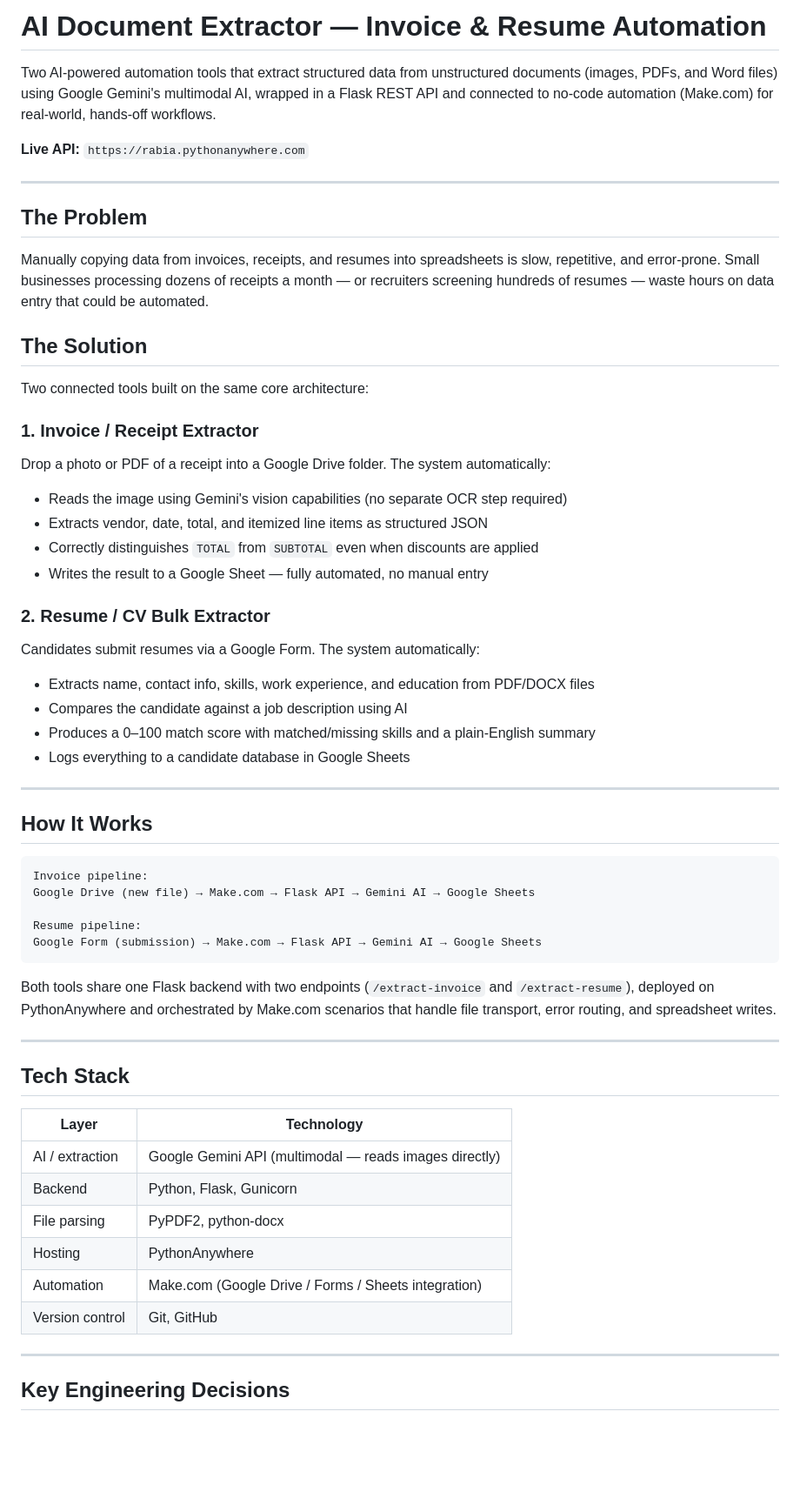
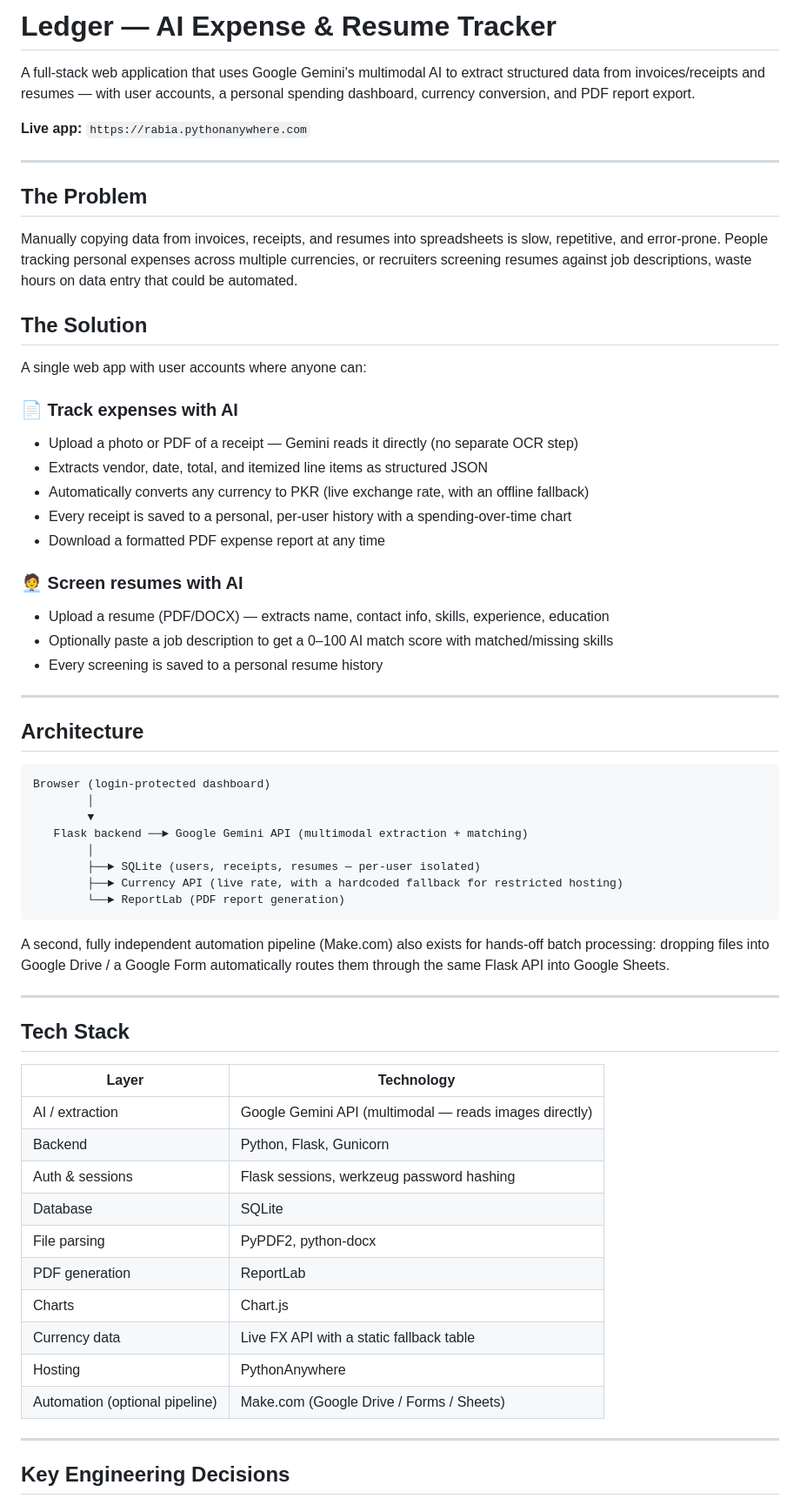
Before and after one commit to khalidrabia671-cloud/ai-ledger-expense-resume-tracker, a Markdown page: README.md, the part around one of its changes. Shown at 87% size. GitHub-like rendering; blank space fills up the shorter version.

````diff
--- a/README.md
+++ b/README.md
@@ -1,46 +1,47 @@
-# AI Document Extractor — Invoice & Resume Automation
+# Ledger — AI Expense & Resume Tracker
 
-Two AI-powered automation tools that extract structured data from unstructured documents (images, PDFs, and Word files) using Google Gemini's multimodal AI, wrapped in a Flask REST API and connected to no-code automation (Make.com) for real-world, hands-off workflows.
+A full-stack web application that uses Google Gemini's multimodal AI to extract structured data from invoices/receipts and resumes — with user accounts, a personal spending dashboard, currency conversion, and PDF report export.
 
-**Live API:** `https://rabia.pythonanywhere.com`
+**Live app:** `https://rabia.pythonanywhere.com`
 
 ---
 
 ## The Problem
 
-Manually copying data from invoices, receipts, and resumes into spreadsheets is slow, repetitive, and error-prone. Small businesses processing dozens of receipts a month — or recruiters screening hundreds of resumes — waste hours on data entry that could be automated.
+Manually copying data from invoices, receipts, and resumes into spreadsheets is slow, repetitive, and error-prone. People tracking personal expenses across multiple currencies, or recruiters screening resumes against job descriptions, waste hours on data entry that could be automated.
 
 ## The Solution
 
-Two connected tools built on the same core architecture:
+A single web app with user accounts where anyone can:
 
-### 1. Invoice / Receipt Extractor
-Drop a photo or PDF of a receipt into a Google Drive folder. The system automatically:
-- Reads the image using Gemini's vision capabilities (no separate OCR step required)
+### 📄 Track expenses with AI
+- Upload a photo or PDF of a receipt — Gemini reads it directly (no separate OCR step)
 - Extracts vendor, date, total, and itemized line items as structured JSON
-- Correctly distinguishes `TOTAL` from `SUBTOTAL` even when discounts are applied
-- Writes the result to a Google Sheet — fully automated, no manual entry
+- Automatically converts any currency to PKR (live exchange rate, with an offline fallback)
+- Every receipt is saved to a personal, per-user history with a spending-over-time chart
+- Download a formatted PDF expense report at any time
 
-### 2. Resume / CV Bulk Extractor
-Candidates submit resumes via a Google Form. The system automatically:
-- Extracts name, contact info, skills, work experience, and education from PDF/DOCX files
-- Compares the candidate against a job description using AI
-- Produces a 0–100 match score with matched/missing skills and a plain-English summary
-- Logs everything to a candidate database in Google Sheets
+### 🧑‍💼 Screen resumes with AI
+- Upload a resume (PDF/DOCX) — extracts name, contact info, skills, experience, education
+- Optionally paste a job description to get a 0–100 AI match score with matched/missing skills
+- Every screening is saved to a personal resume history
 
 ---
 
-## How It Works
+## Architecture
 
 ```
-Invoice pipeline:
-Google Drive (new file) → Make.com → Flask API → Gemini AI → Google Sheets
-
-Resume pipeline:
-Google Form (submission) → Make.com → Flask API → Gemini AI → Google Sheets
+Browser (login-protected dashboard)
+        │
+        ▼
+   Flask backend ──► Google Gemini API (multimodal extraction + matching)
+        │
+        ├──► SQLite (users, receipts, resumes — per-user isolated)
+        ├──► Currency API (live rate, with a hardcoded fallback for restricted hosting)
+        └──► ReportLab (PDF report generation)
 ```
 
-Both tools share one Flask backend with two endpoints (`/extract-invoice` and `/extract-resume`), deployed on PythonAnywhere and orchestrated by Make.com scenarios that handle file transport, error routing, and spreadsheet writes.
+A second, fully independent automation pipeline (Make.com) also exists for hands-off batch processing: dropping files into Google Drive / a Google Form automatically routes them through the same Flask API into Google Sheets.
 
 ---
 
@@ -50,10 +51,14 @@ Both tools share one Flask backend with two endpoints (`/extract-invoice` and `/
 |---|---|
 | AI / extraction | Google Gemini API (multimodal — reads images directly) |
 | Backend | Python, Flask, Gunicorn |
+| Auth & sessions | Flask sessions, werkzeug password hashing |
+| Database | SQLite |
 | File parsing | PyPDF2, python-docx |
+| PDF generation | ReportLab |
+| Charts | Chart.js |
+| Currency data | Live FX API with a static fallback table |
 | Hosting | PythonAnywhere |
-| Automation | Make.com (Google Drive / Forms / Sheets integration) |
-| Version control | Git, GitHub |
+| Automation (optional pipeline) | Make.com (Google Drive / Forms / Sheets) |
 
 ---
 
````
Also changed, not shown: other parts of README.md (+15 -65 lines).
